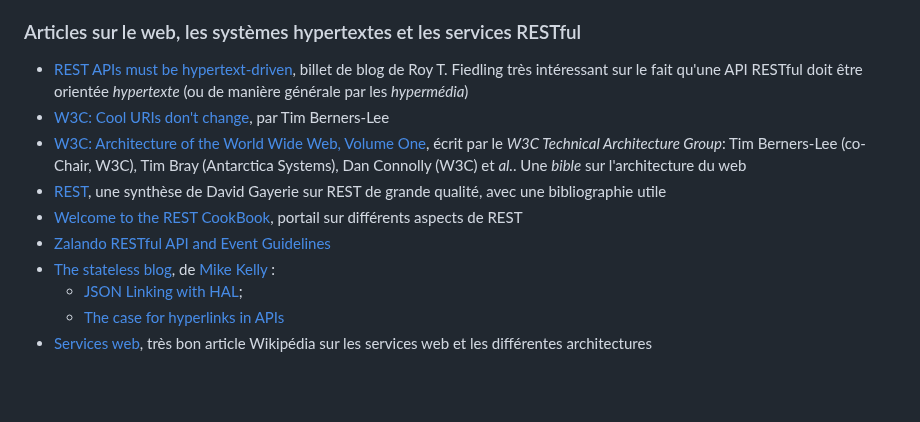
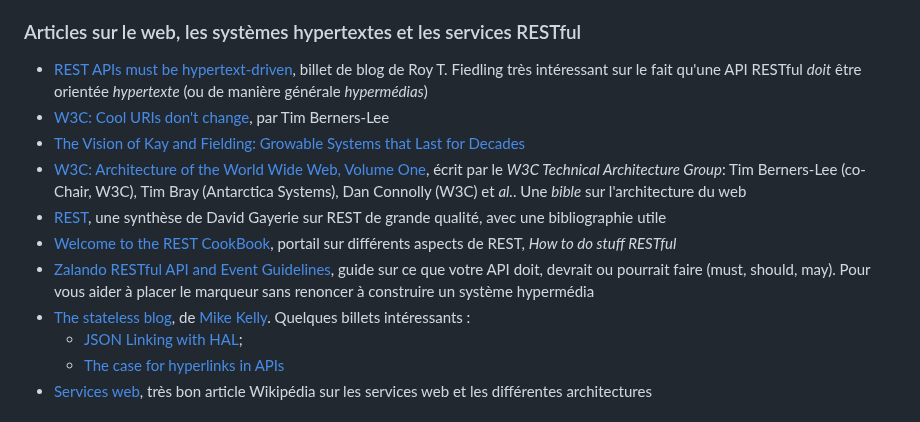
Before and after one commit to paul-schuhm/web-api, a Markdown page: README.md, the part around the change. GitHub-like rendering; blank space fills up the shorter version.

Commit message:
mise a jour

```diff
--- a/README.md
+++ b/README.md
@@ -87,13 +87,14 @@ node server/app.js
 
 ### Articles sur le web, les systèmes hypertextes et les services RESTful
 
-- [REST APIs must be hypertext-driven](https://roy.gbiv.com/untangled/2008/rest-apis-must-be-hypertext-driven), billet de blog de Roy T. Fiedling très intéressant sur le fait qu'une API RESTful doit être orientée *hypertexte* (ou de manière générale par les *hypermédia*)
+- [REST APIs must be hypertext-driven](https://roy.gbiv.com/untangled/2008/rest-apis-must-be-hypertext-driven), billet de blog de Roy T. Fiedling très intéressant sur le fait qu'une API RESTful *doit* être orientée *hypertexte* (ou de manière générale *hypermédias*)
 - [W3C: Cool URIs don't change](https://www.w3.org/Provider/Style/URI.html), par Tim Berners-Lee
+- [The Vision of Kay and Fielding: Growable Systems that Last for Decades](https://www.devx.com/enterprise-zone/the-vision-of-kay-and-fielding-growable-systems-that-last-for-decades/)
 - [W3C: Architecture of the World Wide Web, Volume One](https://www.w3.org/TR/2004/REC-webarch-20041215/), écrit par le *W3C Technical Architecture Group*: Tim Berners-Lee (co-Chair, W3C), Tim Bray (Antarctica Systems), Dan Connolly (W3C) et *al.*. Une *bible* sur l'architecture du web
 - [REST](https://gayerie.dev/epsi-poe-201703/web-services/07_rest.html), une synthèse de David Gayerie sur REST de grande qualité, avec une bibliographie utile
-- [Welcome to the REST CookBook](https://restcookbook.com/), portail sur différents aspects de REST
-- [Zalando RESTful API and Event Guidelines](https://opensource.zalando.com/restful-api-guidelines/#)
-- [The stateless blog](https://blog.stateless.co/), de [Mike Kelly](https://blog.stateless.co/about) :
+- [Welcome to the REST CookBook](https://restcookbook.com/), portail sur différents aspects de REST, *How to do stuff RESTful*
+- [Zalando RESTful API and Event Guidelines](https://opensource.zalando.com/restful-api-guidelines/#), guide sur ce que votre API doit, devrait ou pourrait faire (must, should, may). Pour vous aider à placer le marqueur sans renoncer à construire un système hypermédia
+- [The stateless blog](https://blog.stateless.co/), de [Mike Kelly](https://blog.stateless.co/about). Quelques billets intéressants :
   - [JSON Linking with HAL](https://blog.stateless.co/post/13296666138/json-linking-with-hal);
   - [The case for hyperlinks in APIs](https://blog.stateless.co/post/68259564511/the-case-for-hyperlinks-in-apis)
 - [Services web](https://fr.wikipedia.org/wiki/Service_web), très bon article Wikipédia sur les services web et les différentes architectures
```
